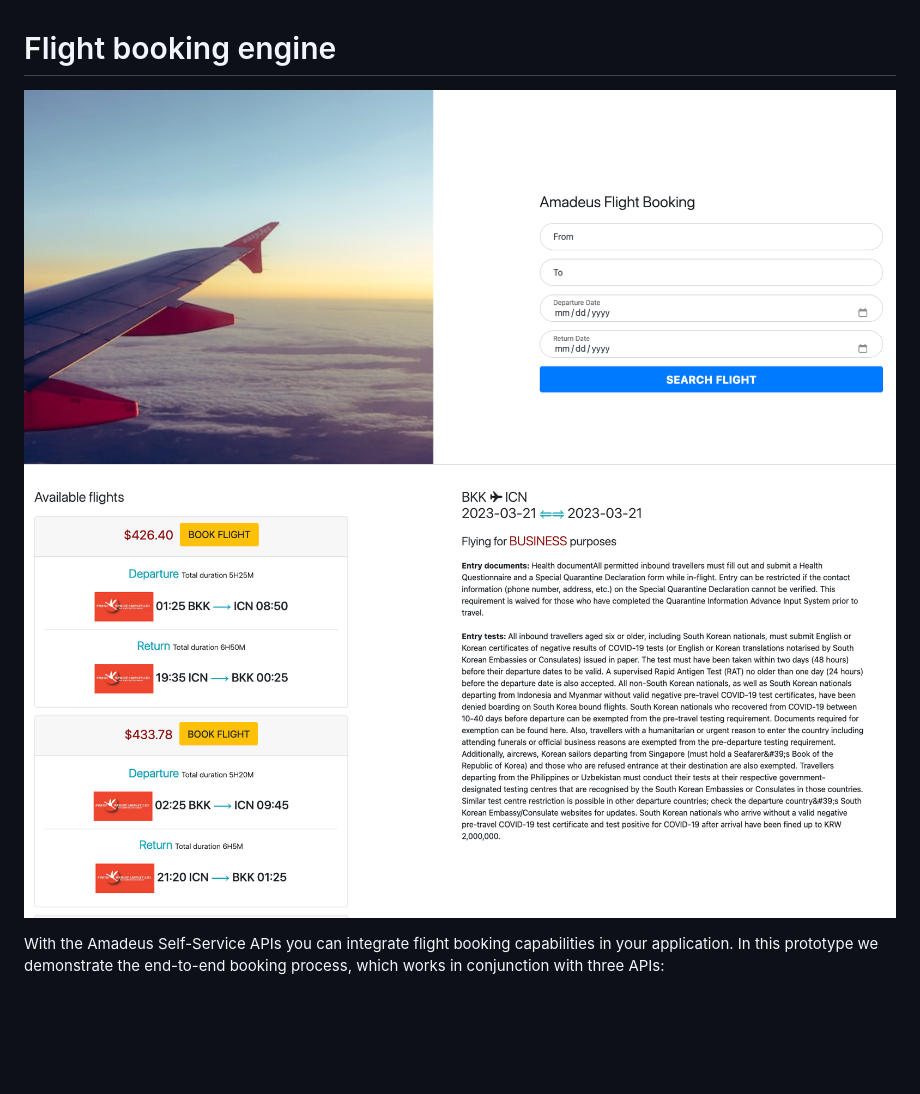
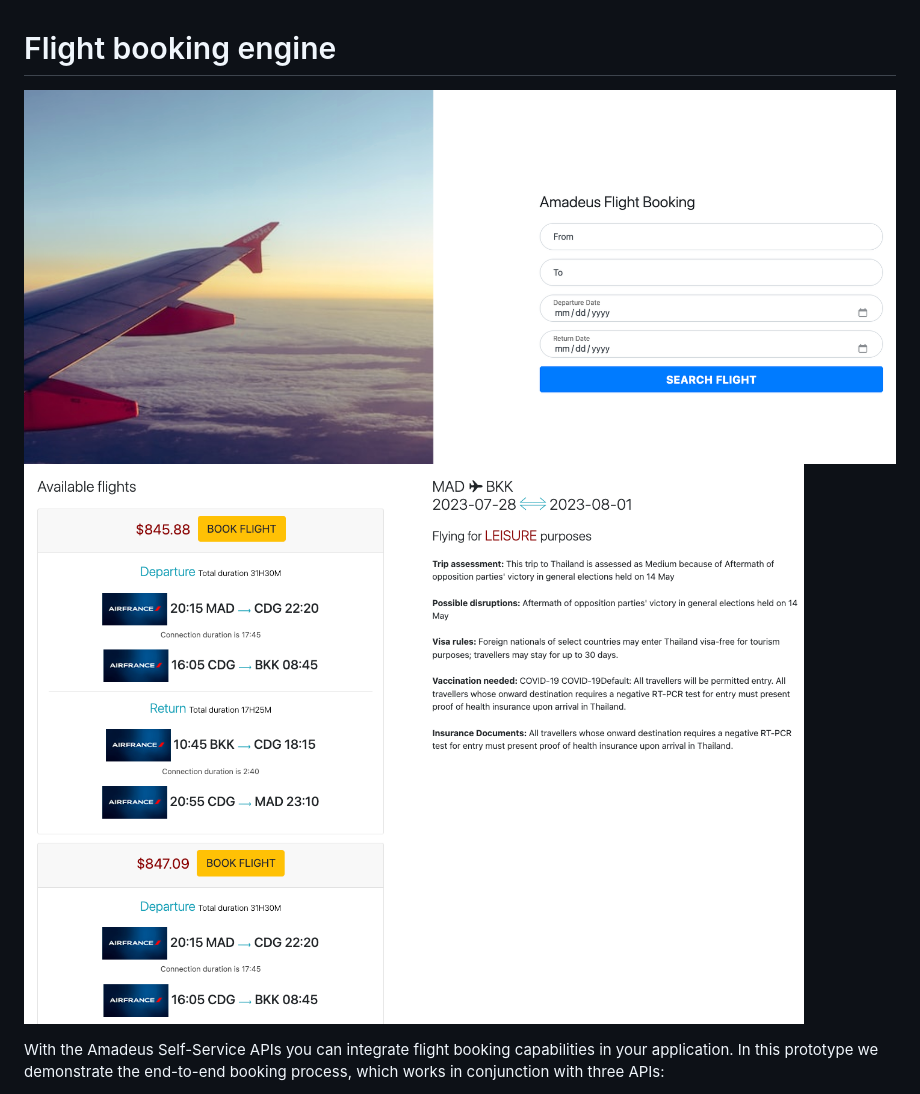
Before and after one commit to amadeus4dev/amadeus-flight-booking-django, a Markdown page: README.md, the part around the change. Rendered like a GitHub page; pictures changed too: amadeus_demo_api/images/results.png (added), amadeus_demo_api/screenshots/amadeus-flight-booking-django-2.png (deleted); blank space fills up the shorter version.

Commit message:
update images

```diff
--- a/README.md
+++ b/README.md
@@ -1,7 +1,7 @@
 # Flight booking engine
 
-![](amadeus_demo_api/screenshots/amadeus-flight-booking-django.png)
-![](amadeus_demo_api/screenshots/amadeus-flight-booking-django-2.png)
+![](amadeus_demo_api/images/form.png)
+![](amadeus_demo_api/images/results.png)
 
 With the Amadeus Self-Service APIs you can integrate flight booking capabilities in your application. In this prototype we demonstrate the end-to-end booking process, which works in conjunction with three APIs:
 * [Flight Offer Search](https://developers.amadeus.com/self-service/category/air/api-doc/flight-offers-search): to search for the best bookable flight offers.
```
Also changed, not shown: amadeus_demo_api/images/form.png (renamed from amadeus_demo_api/screenshots/amadeus-flight-booking-django.png).
